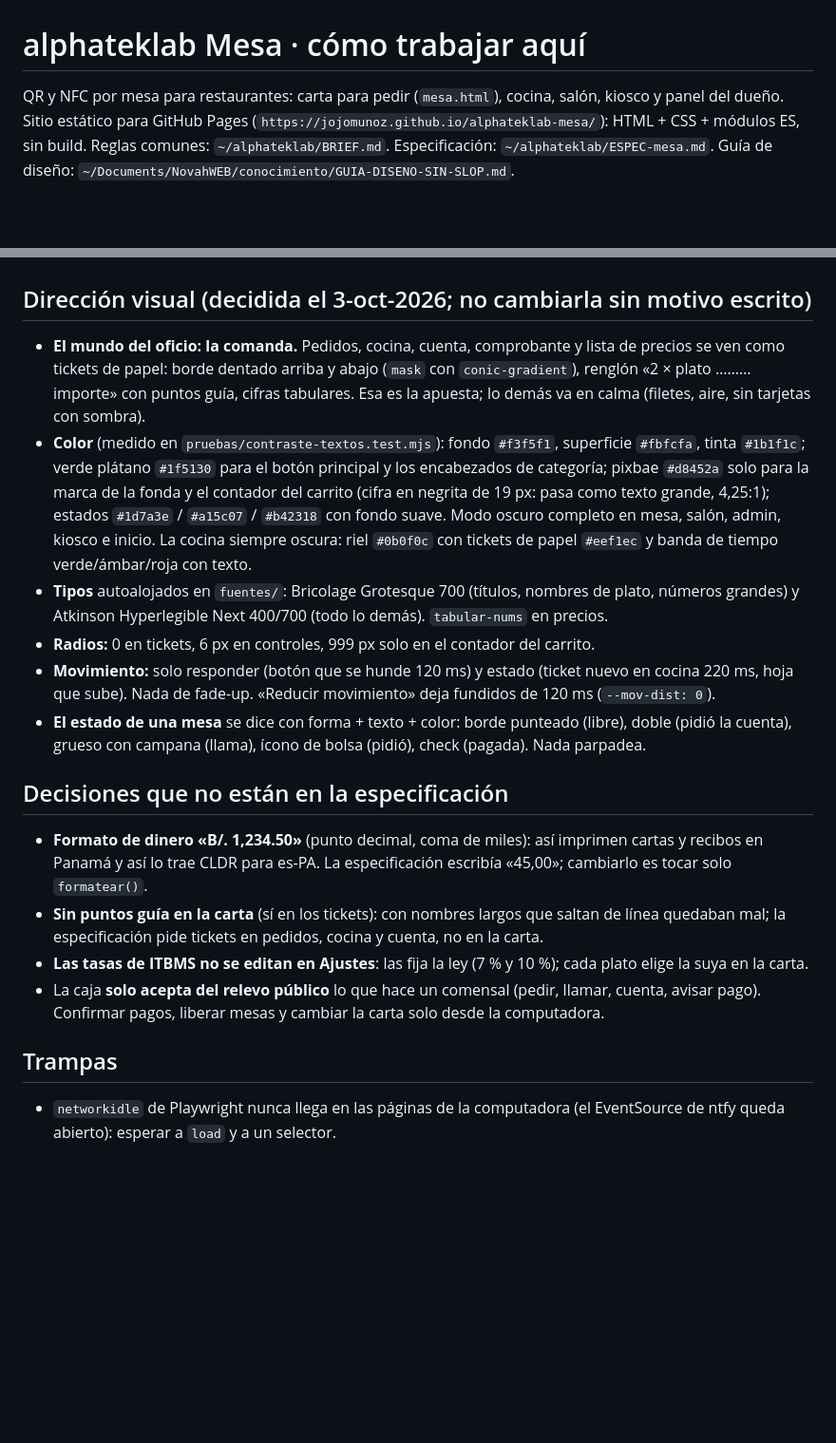
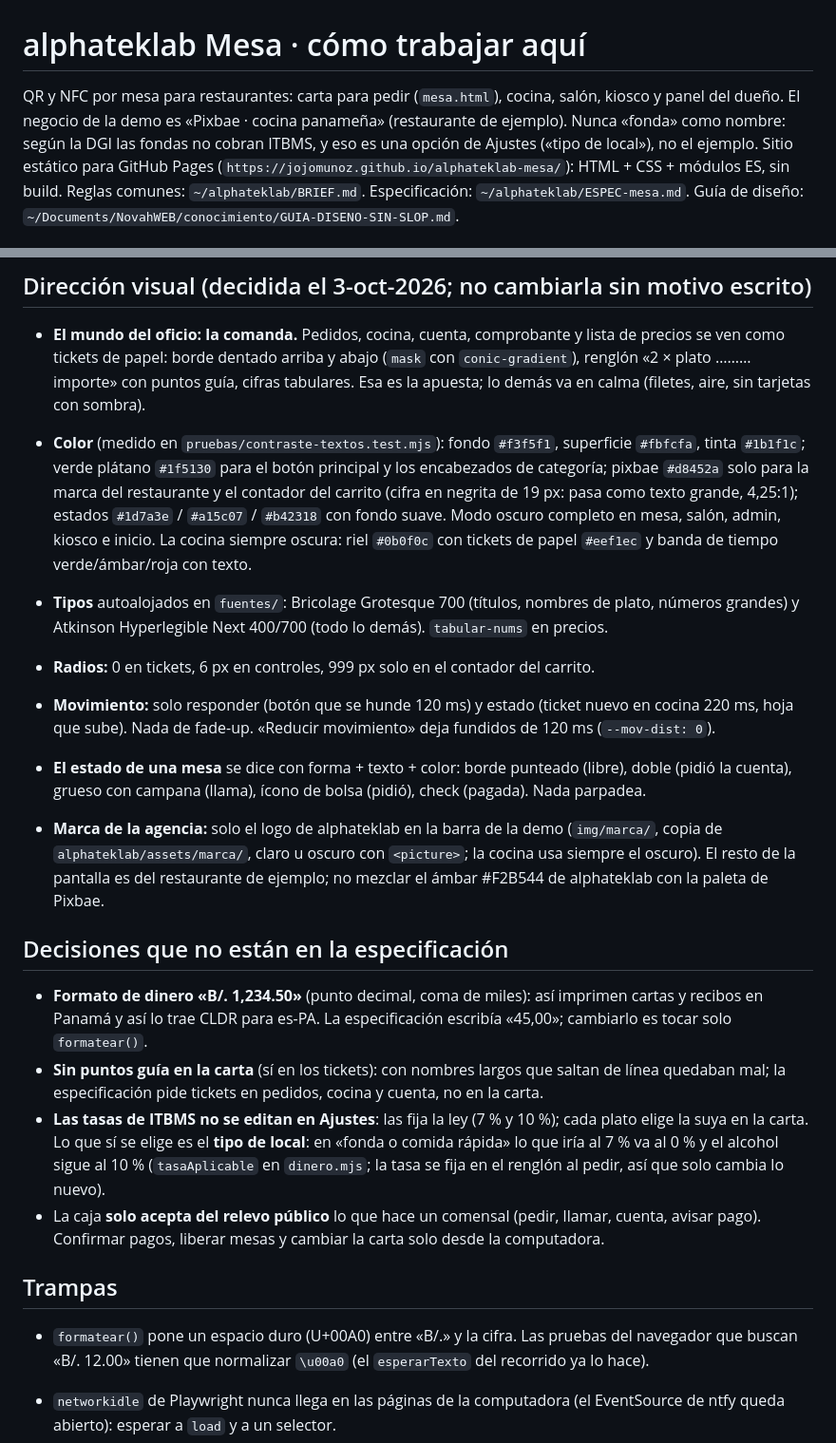
Before and after one commit to jojomunoz/alphateklab-mesa, a Markdown page: CLAUDE.md, 2 parts joined by grey strips. Shown at 95% size. Drawn GitHub-style; blank space fills up the shorter version.

Commit message:
CLAUDE.md: restaurante de ejemplo, marca de la agencia solo en la barra, tipo de local y el espacio duro
Co-Authored-By: Claude Opus 5.5 <noreply@anthropic.com>

```diff
--- a/CLAUDE.md
+++ b/CLAUDE.md
@@ -1,6 +1,8 @@
 # alphateklab Mesa · cómo trabajar aquí
 
 QR y NFC por mesa para restaurantes: carta para pedir (`mesa.html`), cocina, salón, kiosco y panel del dueño.
+El negocio de la demo es «Pixbae · cocina panameña» (restaurante de ejemplo). Nunca «fonda» como nombre: según la DGI
+las fondas no cobran ITBMS, y eso es una opción de Ajustes («tipo de local»), no el ejemplo.
 Sitio estático para GitHub Pages (`https://jojomunoz.github.io/alphateklab-mesa/`): HTML + CSS + módulos ES, sin build.
 Reglas comunes: `~/alphateklab/BRIEF.md`. Especificación: `~/alphateklab/ESPEC-mesa.md`. Guía de diseño:
 `~/Documents/NovahWEB/conocimiento/GUIA-DISENO-SIN-SLOP.md`.
@@ -21,7 +23,7 @@ Reglas comunes: `~/alphateklab/BRIEF.md`. Especificación: `~/alphateklab/ESPEC-
   guía, cifras tabulares. Esa es la apuesta; lo demás va en calma (filetes, aire, sin tarjetas con sombra).
 - **Color** (medido en `pruebas/contraste-textos.test.mjs`): fondo `#f3f5f1`, superficie `#fbfcfa`, tinta `#1b1f1c`;
   verde plátano `#1f5130` para el botón principal y los encabezados de categoría; pixbae `#d8452a` solo para la marca
-  de la fonda y el contador del carrito (cifra en negrita de 19 px: pasa como texto grande, 4,25:1); estados
+  del restaurante y el contador del carrito (cifra en negrita de 19 px: pasa como texto grande, 4,25:1); estados
   `#1d7a3e` / `#a15c07` / `#b42318` con fondo suave. Modo oscuro completo en mesa, salón, admin, kiosco e inicio.
   La cocina siempre oscura: riel `#0b0f0c` con tickets de papel `#eef1ec` y banda de tiempo verde/ámbar/roja con texto.
 - **Tipos** autoalojados en `fuentes/`: Bricolage Grotesque 700 (títulos, nombres de plato, números grandes) y
@@ -32,6 +34,10 @@ Reglas comunes: `~/alphateklab/BRIEF.md`. Especificación: `~/alphateklab/ESPEC-
 - **El estado de una mesa** se dice con forma + texto + color: borde punteado (libre), doble (pidió la cuenta),
   grueso con campana (llama), ícono de bolsa (pidió), check (pagada). Nada parpadea.
 
+- **Marca de la agencia:** solo el logo de alphateklab en la barra de la demo (`img/marca/`, copia de
+  `alphateklab/assets/marca/`, claro u oscuro con `<picture>`; la cocina usa siempre el oscuro). El resto de la
+  pantalla es del restaurante de ejemplo; no mezclar el ámbar #F2B544 de alphateklab con la paleta de Pixbae.
+
 ## Decisiones que no están en la especificación
 
 - **Formato de dinero «B/. 1,234.50»** (punto decimal, coma de miles): así imprimen cartas y recibos en Panamá y
@@ -39,10 +45,15 @@ Reglas comunes: `~/alphateklab/BRIEF.md`. Especificación: `~/alphateklab/ESPEC-
 - **Sin puntos guía en la carta** (sí en los tickets): con nombres largos que saltan de línea quedaban mal; la
   especificación pide tickets en pedidos, cocina y cuenta, no en la carta.
 - **Las tasas de ITBMS no se editan en Ajustes**: las fija la ley (7 % y 10 %); cada plato elige la suya en la carta.
+  Lo que sí se elige es el **tipo de local**: en «fonda o comida rápida» lo que iría al 7 % va al 0 % y el alcohol
+  sigue al 10 % (`tasaAplicable` en `dinero.mjs`; la tasa se fija en el renglón al pedir, así que solo cambia lo nuevo).
 - La caja **solo acepta del relevo público** lo que hace un comensal (pedir, llamar, cuenta, avisar pago).
   Confirmar pagos, liberar mesas y cambiar la carta solo desde la computadora.
 
 ## Trampas
+
+- `formatear()` pone un espacio duro (U+00A0) entre «B/.» y la cifra. Las pruebas del navegador que buscan
+  «B/. 12.00» tienen que normalizar `\u00a0` (el `esperarTexto` del recorrido ya lo hace).
 
 - `networkidle` de Playwright nunca llega en las páginas de la computadora (el EventSource de ntfy queda abierto):
   esperar a `load` y a un selector.
```
